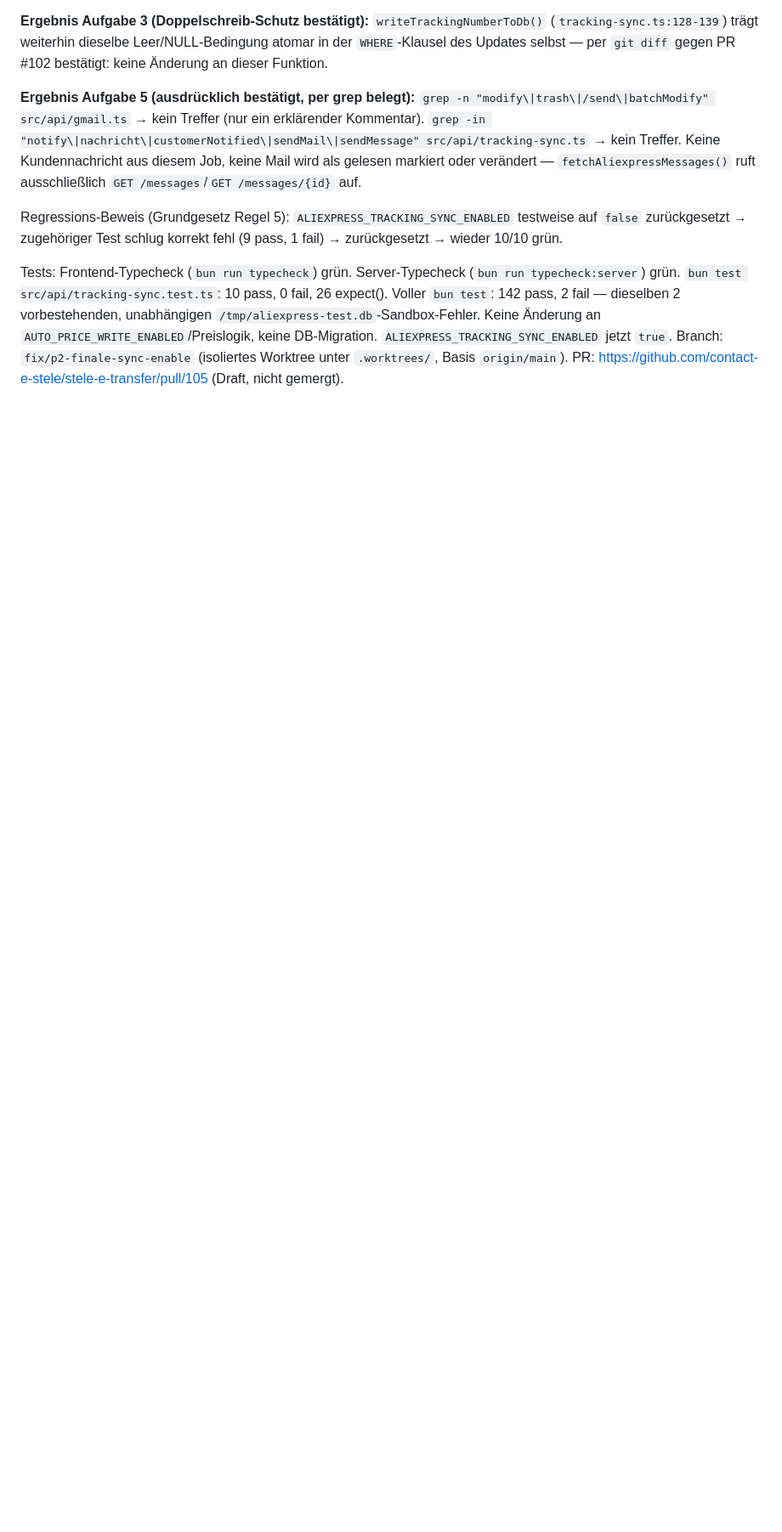
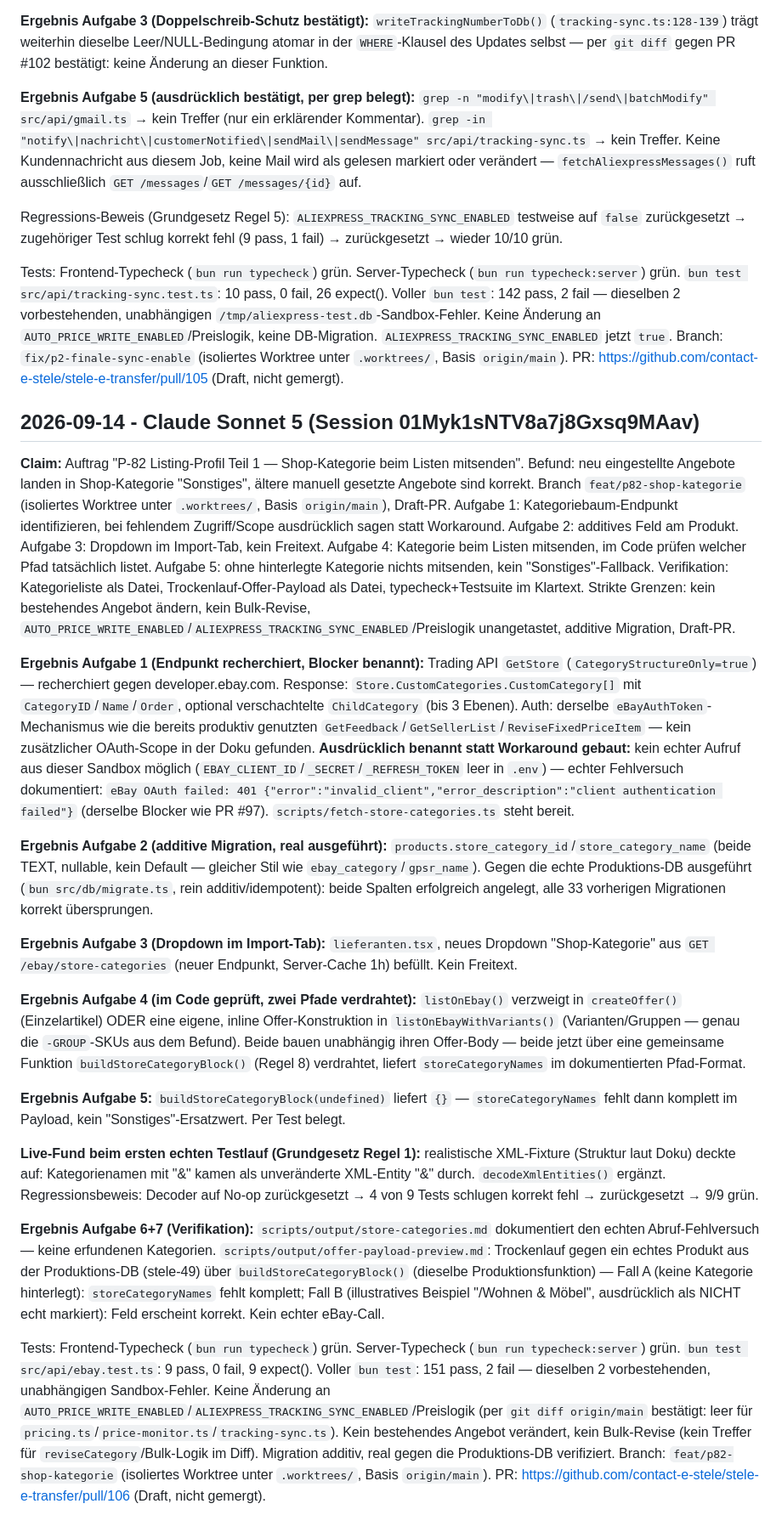
Before and after one commit to contact-e-stele/stele-e-transfer, a Markdown page: docs/WORKLOG.md, the part around the change. Shown at 85% size. GitHub-like rendering; blank space fills up the shorter version.

Commit message:
docs: WORKLOG-Eintrag P-82 Teil 1 (Shop-Kategorie beim Listen)
Co-Authored-By: Claude Sonnet 5 <noreply@anthropic.com>
Claude-Session: https://claude.ai/code/session_01Myk1sNTV8a7j8Gxsq9MAav

```diff
--- a/docs/WORKLOG.md
+++ b/docs/WORKLOG.md
@@ -207,3 +207,24 @@ Regressions-Beweis (Grundgesetz Regel 5): `ALIEXPRESS_TRACKING_SYNC_ENABLED` tes
 Tests: Frontend-Typecheck (`bun run typecheck`) grün. Server-Typecheck (`bun run typecheck:server`) grün. `bun test src/api/tracking-sync.test.ts`: 10 pass, 0 fail, 26 expect(). Voller `bun test`: 142 pass, 2 fail — dieselben 2 vorbestehenden, unabhängigen `/tmp/aliexpress-test.db`-Sandbox-Fehler.
 Keine Änderung an `AUTO_PRICE_WRITE_ENABLED`/Preislogik, keine DB-Migration. `ALIEXPRESS_TRACKING_SYNC_ENABLED` jetzt `true`.
 Branch: `fix/p2-finale-sync-enable` (isoliertes Worktree unter `.worktrees/`, Basis `origin/main`). PR: https://github.com/contact-e-stele/stele-e-transfer/pull/105 (Draft, nicht gemergt).
+
+## 2026-09-14 - Claude Sonnet 5 (Session 01Myk1sNTV8a7j8Gxsq9MAav)
+**Claim:** Auftrag "P-82 Listing-Profil Teil 1 — Shop-Kategorie beim Listen mitsenden". Befund: neu eingestellte Angebote landen in Shop-Kategorie "Sonstiges", ältere manuell gesetzte Angebote sind korrekt. Branch `feat/p82-shop-kategorie` (isoliertes Worktree unter `.worktrees/`, Basis `origin/main`), Draft-PR. Aufgabe 1: Kategoriebaum-Endpunkt identifizieren, bei fehlendem Zugriff/Scope ausdrücklich sagen statt Workaround. Aufgabe 2: additives Feld am Produkt. Aufgabe 3: Dropdown im Import-Tab, kein Freitext. Aufgabe 4: Kategorie beim Listen mitsenden, im Code prüfen welcher Pfad tatsächlich listet. Aufgabe 5: ohne hinterlegte Kategorie nichts mitsenden, kein "Sonstiges"-Fallback. Verifikation: Kategorieliste als Datei, Trockenlauf-Offer-Payload als Datei, typecheck+Testsuite im Klartext. Strikte Grenzen: kein bestehendes Angebot ändern, kein Bulk-Revise, `AUTO_PRICE_WRITE_ENABLED`/`ALIEXPRESS_TRACKING_SYNC_ENABLED`/Preislogik unangetastet, additive Migration, Draft-PR.
+
+**Ergebnis Aufgabe 1 (Endpunkt recherchiert, Blocker benannt):** Trading API `GetStore` (`CategoryStructureOnly=true`) — recherchiert gegen developer.ebay.com. Response: `Store.CustomCategories.CustomCategory[]` mit `CategoryID`/`Name`/`Order`, optional verschachtelte `ChildCategory` (bis 3 Ebenen). Auth: derselbe `eBayAuthToken`-Mechanismus wie die bereits produktiv genutzten `GetFeedback`/`GetSellerList`/`ReviseFixedPriceItem` — kein zusätzlicher OAuth-Scope in der Doku gefunden. **Ausdrücklich benannt statt Workaround gebaut:** kein echter Aufruf aus dieser Sandbox möglich (`EBAY_CLIENT_ID`/`_SECRET`/`_REFRESH_TOKEN` leer in `.env`) — echter Fehlversuch dokumentiert: `eBay OAuth failed: 401 {"error":"invalid_client","error_description":"client authentication failed"}` (derselbe Blocker wie PR #97). `scripts/fetch-store-categories.ts` steht bereit.
+
+**Ergebnis Aufgabe 2 (additive Migration, real ausgeführt):** `products.store_category_id`/`store_category_name` (beide TEXT, nullable, kein Default — gleicher Stil wie `ebay_category`/`gpsr_name`). Gegen die echte Produktions-DB ausgeführt (`bun src/db/migrate.ts`, rein additiv/idempotent): beide Spalten erfolgreich angelegt, alle 33 vorherigen Migrationen korrekt übersprungen.
+
+**Ergebnis Aufgabe 3 (Dropdown im Import-Tab):** `lieferanten.tsx`, neues Dropdown "Shop-Kategorie" aus `GET /ebay/store-categories` (neuer Endpunkt, Server-Cache 1h) befüllt. Kein Freitext.
+
+**Ergebnis Aufgabe 4 (im Code geprüft, zwei Pfade verdrahtet):** `listOnEbay()` verzweigt in `createOffer()` (Einzelartikel) ODER eine eigene, inline Offer-Konstruktion in `listOnEbayWithVariants()` (Varianten/Gruppen — genau die `-GROUP`-SKUs aus dem Befund). Beide bauen unabhängig ihren Offer-Body — beide jetzt über eine gemeinsame Funktion `buildStoreCategoryBlock()` (Regel 8) verdrahtet, liefert `storeCategoryNames` im dokumentierten Pfad-Format.
+
+**Ergebnis Aufgabe 5:** `buildStoreCategoryBlock(undefined)` liefert `{}` — `storeCategoryNames` fehlt dann komplett im Payload, kein "Sonstiges"-Ersatzwert. Per Test belegt.
+
+**Live-Fund beim ersten echten Testlauf (Grundgesetz Regel 1):** realistische XML-Fixture (Struktur laut Doku) deckte auf: Kategorienamen mit "&" kamen als unveränderte XML-Entity "&amp;" durch. `decodeXmlEntities()` ergänzt. Regressionsbeweis: Decoder auf No-op zurückgesetzt → 4 von 9 Tests schlugen korrekt fehl → zurückgesetzt → 9/9 grün.
+
+**Ergebnis Aufgabe 6+7 (Verifikation):** `scripts/output/store-categories.md` dokumentiert den echten Abruf-Fehlversuch — keine erfundenen Kategorien. `scripts/output/offer-payload-preview.md`: Trockenlauf gegen ein echtes Produkt aus der Produktions-DB (stele-49) über `buildStoreCategoryBlock()` (dieselbe Produktionsfunktion) — Fall A (keine Kategorie hinterlegt): `storeCategoryNames` fehlt komplett; Fall B (illustratives Beispiel "/Wohnen & Möbel", ausdrücklich als NICHT echt markiert): Feld erscheint korrekt. Kein echter eBay-Call.
+
+Tests: Frontend-Typecheck (`bun run typecheck`) grün. Server-Typecheck (`bun run typecheck:server`) grün. `bun test src/api/ebay.test.ts`: 9 pass, 0 fail, 9 expect(). Voller `bun test`: 151 pass, 2 fail — dieselben 2 vorbestehenden, unabhängigen Sandbox-Fehler.
+Keine Änderung an `AUTO_PRICE_WRITE_ENABLED`/`ALIEXPRESS_TRACKING_SYNC_ENABLED`/Preislogik (per `git diff origin/main` bestätigt: leer für `pricing.ts`/`price-monitor.ts`/`tracking-sync.ts`). Kein bestehendes Angebot verändert, kein Bulk-Revise (kein Treffer für `reviseCategory`/Bulk-Logik im Diff). Migration additiv, real gegen die Produktions-DB verifiziert.
+Branch: `feat/p82-shop-kategorie` (isoliertes Worktree unter `.worktrees/`, Basis `origin/main`). PR: https://github.com/contact-e-stele/stele-e-transfer/pull/106 (Draft, nicht gemergt).
```
